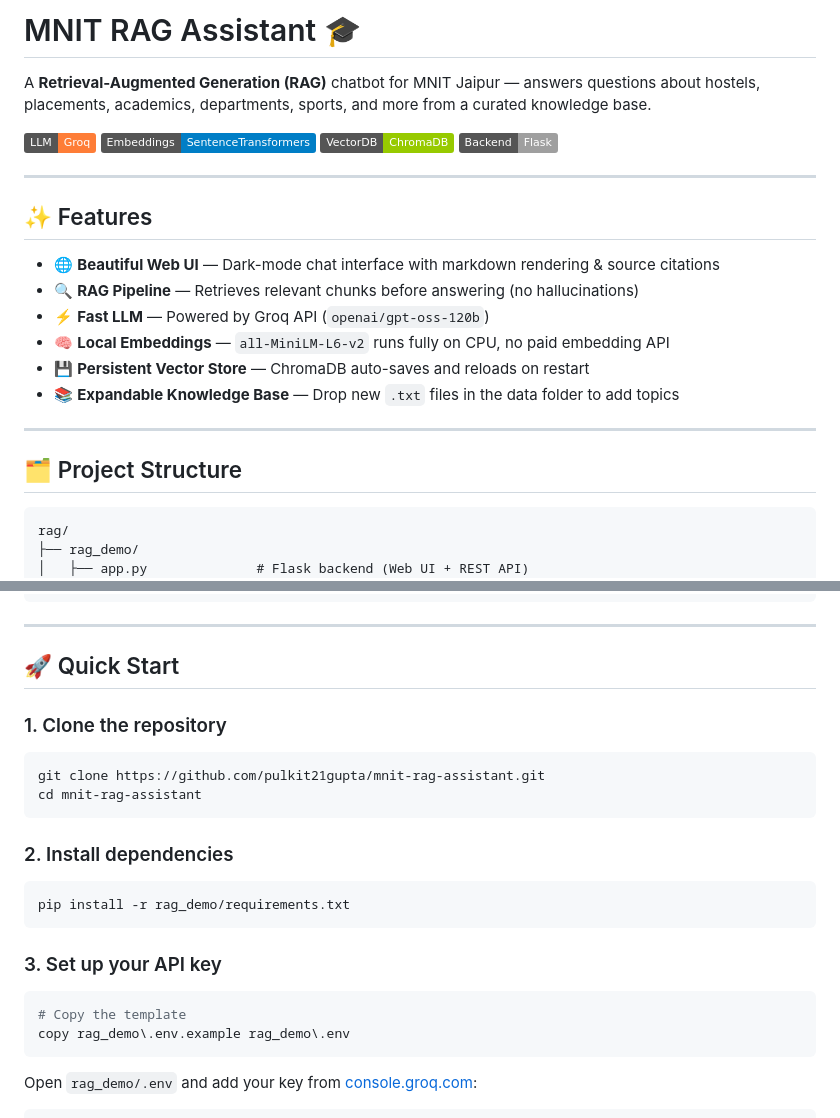
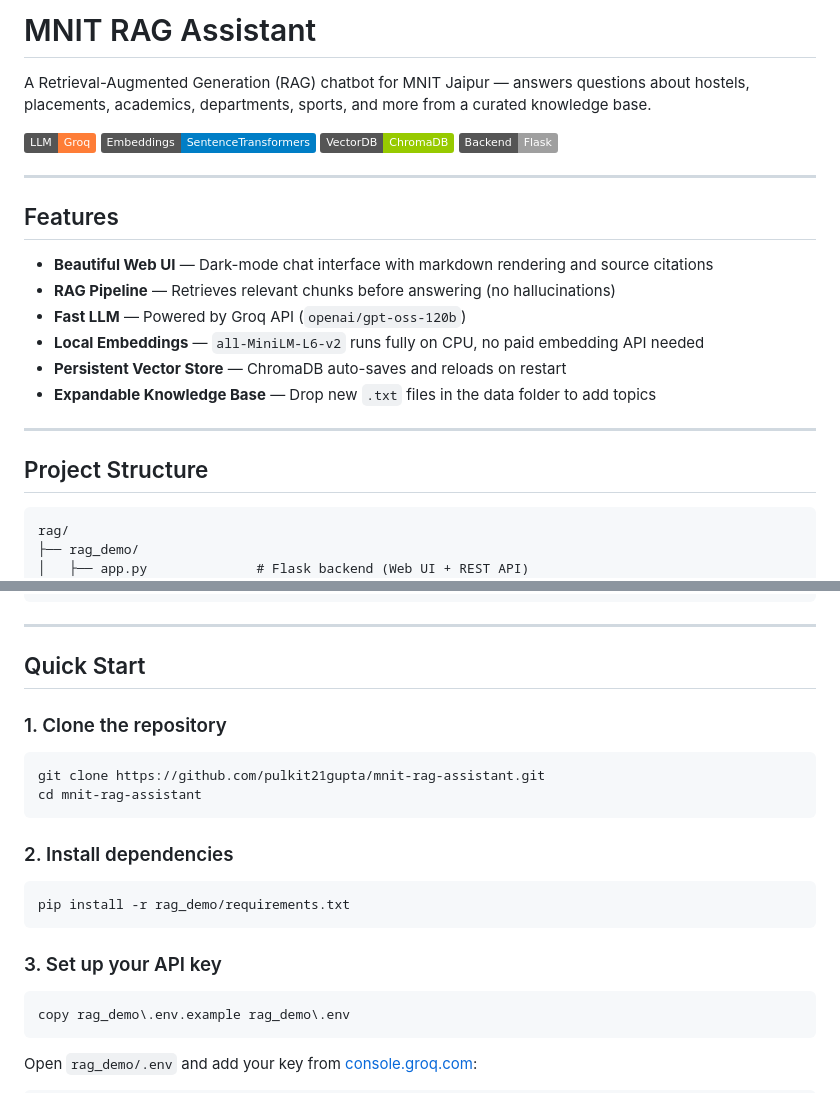
Before and after one commit to pulkit21gupta/MNIT-Rag-Based-Question-Answering-System, a Markdown page: README.md, 2 parts joined by grey strips. GitHub-like rendering; badges without logos.

````diff
--- a/README.md
+++ b/README.md
@@ -1,23 +1,23 @@
-# MNIT RAG Assistant 🎓
+# MNIT RAG Assistant
 
-A **Retrieval-Augmented Generation (RAG)** chatbot for MNIT Jaipur — answers questions about hostels, placements, academics, departments, sports, and more from a curated knowledge base.
+A Retrieval-Augmented Generation (RAG) chatbot for MNIT Jaipur — answers questions about hostels, placements, academics, departments, sports, and more from a curated knowledge base.
 
 ![Tech Stack](https://img.shields.io/badge/LLM-Groq-orange) ![Embeddings](https://img.shields.io/badge/Embeddings-SentenceTransformers-blue) ![VectorDB](https://img.shields.io/badge/VectorDB-ChromaDB-green) ![Framework](https://img.shields.io/badge/Backend-Flask-lightgrey)
 
 ---
 
-## ✨ Features
+## Features
 
-- 🌐 **Beautiful Web UI** — Dark-mode chat interface with markdown rendering & source citations
-- 🔍 **RAG Pipeline** — Retrieves relevant chunks before answering (no hallucinations)
-- ⚡ **Fast LLM** — Powered by Groq API (`openai/gpt-oss-120b`)
-- 🧠 **Local Embeddings** — `all-MiniLM-L6-v2` runs fully on CPU, no paid embedding API
-- 💾 **Persistent Vector Store** — ChromaDB auto-saves and reloads on restart
-- 📚 **Expandable Knowledge Base** — Drop new `.txt` files in the data folder to add topics
+- **Beautiful Web UI** — Dark-mode chat interface with markdown rendering and source citations
+- **RAG Pipeline** — Retrieves relevant chunks before answering (no hallucinations)
+- **Fast LLM** — Powered by Groq API (`openai/gpt-oss-120b`)
+- **Local Embeddings** — `all-MiniLM-L6-v2` runs fully on CPU, no paid embedding API needed
+- **Persistent Vector Store** — ChromaDB auto-saves and reloads on restart
+- **Expandable Knowledge Base** — Drop new `.txt` files in the data folder to add topics
 
 ---
 
-## 🗂️ Project Structure
+## Project Structure
 
 ```
 rag/
@@ -42,7 +42,7 @@ rag/
 
 ---
 
-## 🚀 Quick Start
+## Quick Start
 
 ### 1. Clone the repository
 ```bash
@@ -57,7 +57,6 @@ pip install -r rag_demo/requirements.txt
 
 ### 3. Set up your API key
 ```bash
-# Copy the template
 copy rag_demo\.env.example rag_demo\.env
 ```
 Open `rag_demo/.env` and add your key from [console.groq.com](https://console.groq.com/):
````
Also changed, not shown: other parts of README.md (+24 -18 lines).
